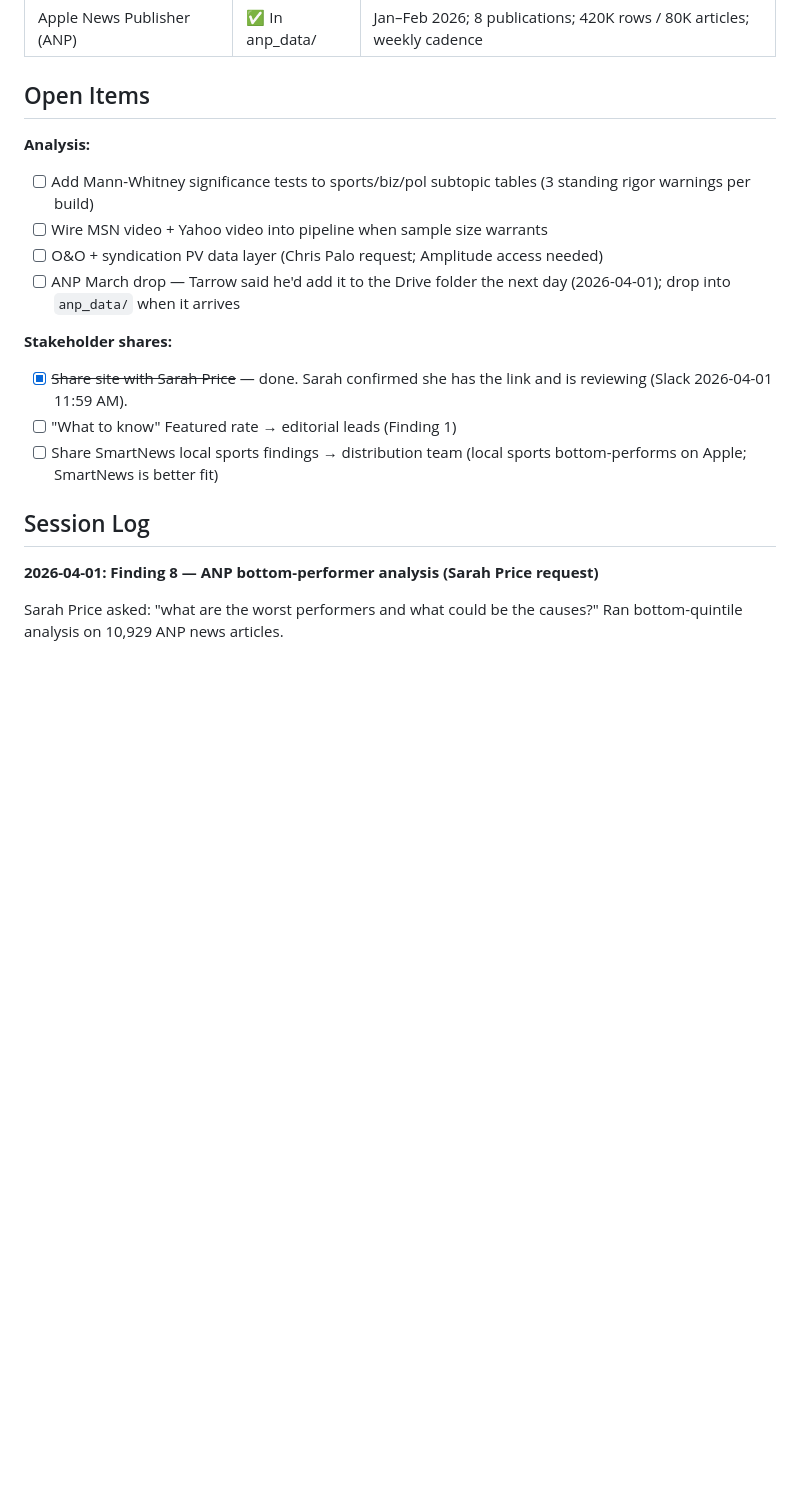
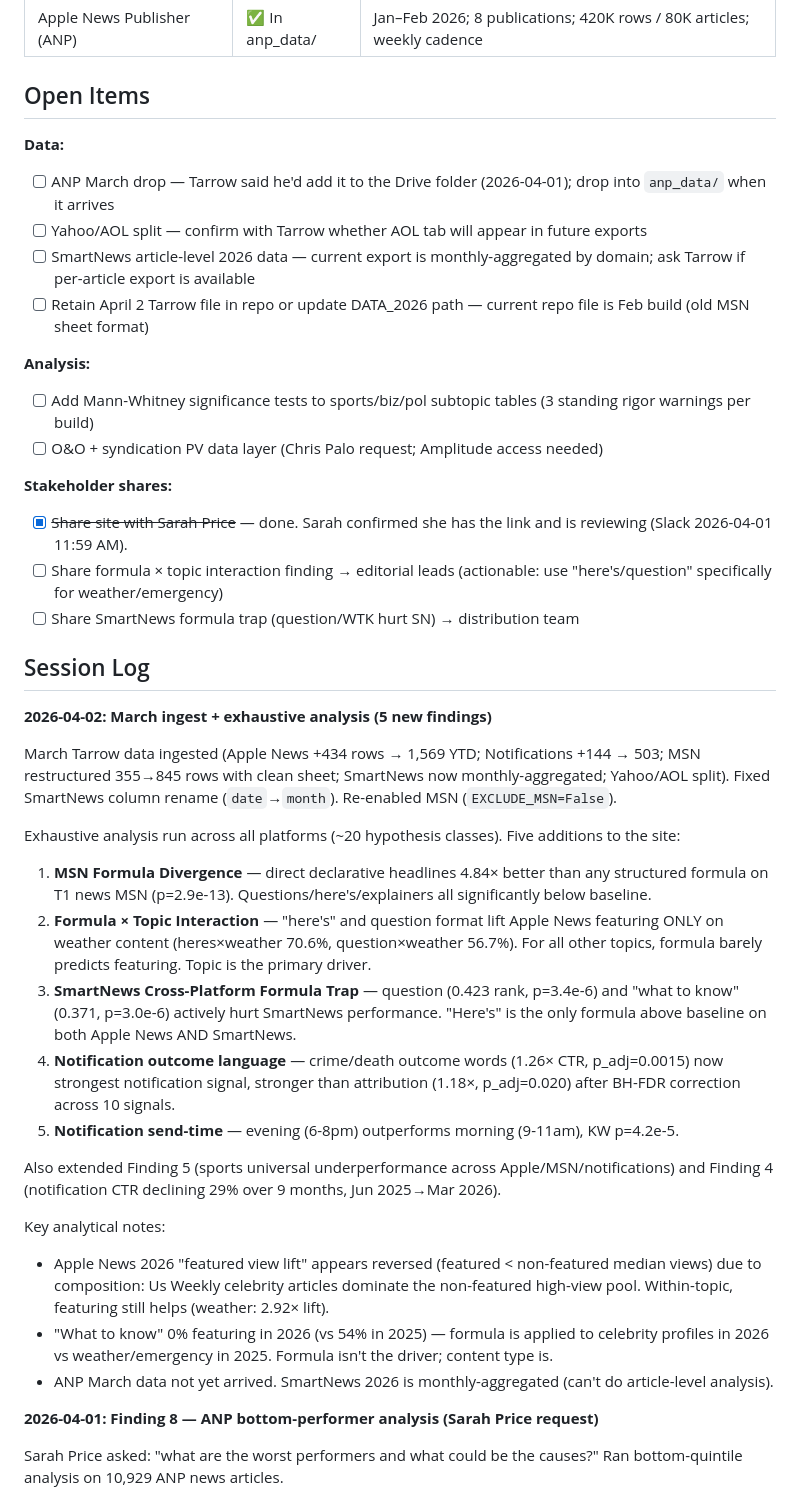
Before and after one commit to piercewilliams/data-t1headlines, a Markdown page: CONTEXT.md, the part around one of its changes. Rendered like a GitHub page; blank space fills up the shorter version.

Commit message:
Update CONTEXT.md: 13 findings, session log for April 2, open items
Co-Authored-By: Claude Sonnet 4.6 <noreply@anthropic.com>

```diff
--- a/CONTEXT.md
+++ b/CONTEXT.md
@@ -41,18 +41,41 @@ For session history: see [sessions/](sessions/)
 
 ## Open Items
 
+**Data:**
+- [ ] ANP March drop — Tarrow said he'd add it to the Drive folder (2026-04-01); drop into `anp_data/` when it arrives
+- [ ] Yahoo/AOL split — confirm with Tarrow whether AOL tab will appear in future exports
+- [ ] SmartNews article-level 2026 data — current export is monthly-aggregated by domain; ask Tarrow if per-article export is available
+- [ ] Retain April 2 Tarrow file in repo or update DATA_2026 path — current repo file is Feb build (old MSN sheet format)
+
 **Analysis:**
 - [ ] Add Mann-Whitney significance tests to sports/biz/pol subtopic tables (3 standing rigor warnings per build)
-- [ ] Wire MSN video + Yahoo video into pipeline when sample size warrants
 - [ ] O&O + syndication PV data layer (Chris Palo request; Amplitude access needed)
-- [ ] ANP March drop — Tarrow said he'd add it to the Drive folder the next day (2026-04-01); drop into `anp_data/` when it arrives
 
 **Stakeholder shares:**
 - [x] ~~Share site with Sarah Price~~ — done. Sarah confirmed she has the link and is reviewing (Slack 2026-04-01 11:59 AM).
-- [ ] "What to know" Featured rate → editorial leads (Finding 1)
-- [ ] Share SmartNews local sports findings → distribution team (local sports bottom-performs on Apple; SmartNews is better fit)
+- [ ] Share formula × topic interaction finding → editorial leads (actionable: use "here's/question" specifically for weather/emergency)
+- [ ] Share SmartNews formula trap (question/WTK hurt SN) → distribution team
 
 ## Session Log
+
+**2026-04-02: March ingest + exhaustive analysis (5 new findings)**
+
+March Tarrow data ingested (Apple News +434 rows → 1,569 YTD; Notifications +144 → 503; MSN restructured 355→845 rows with clean sheet; SmartNews now monthly-aggregated; Yahoo/AOL split). Fixed SmartNews column rename (`date`→`month`). Re-enabled MSN (`EXCLUDE_MSN=False`).
+
+Exhaustive analysis run across all platforms (~20 hypothesis classes). Five additions to the site:
+
+1. **MSN Formula Divergence** — direct declarative headlines 4.84× better than any structured formula on T1 news MSN (p=2.9e-13). Questions/here's/explainers all significantly below baseline.
+2. **Formula × Topic Interaction** — "here's" and question format lift Apple News featuring ONLY on weather content (heres×weather 70.6%, question×weather 56.7%). For all other topics, formula barely predicts featuring. Topic is the primary driver.
+3. **SmartNews Cross-Platform Formula Trap** — question (0.423 rank, p=3.4e-6) and "what to know" (0.371, p=3.0e-6) actively hurt SmartNews performance. "Here's" is the only formula above baseline on both Apple News AND SmartNews.
+4. **Notification outcome language** — crime/death outcome words (1.26× CTR, p_adj=0.0015) now strongest notification signal, stronger than attribution (1.18×, p_adj=0.020) after BH-FDR correction across 10 signals.
+5. **Notification send-time** — evening (6-8pm) outperforms morning (9-11am), KW p=4.2e-5.
+
+Also extended Finding 5 (sports universal underperformance across Apple/MSN/notifications) and Finding 4 (notification CTR declining 29% over 9 months, Jun 2025→Mar 2026).
+
+Key analytical notes:
+- Apple News 2026 "featured view lift" appears reversed (featured < non-featured median views) due to composition: Us Weekly celebrity articles dominate the non-featured high-view pool. Within-topic, featuring still helps (weather: 2.92× lift).
+- "What to know" 0% featuring in 2026 (vs 54% in 2025) — formula is applied to celebrity profiles in 2026 vs weather/emergency in 2025. Formula isn't the driver; content type is.
+- ANP March data not yet arrived. SmartNews 2026 is monthly-aggregated (can't do article-level analysis).
 
 **2026-04-01: Finding 8 — ANP bottom-performer analysis (Sarah Price request)**
 
```
Also changed, not shown: other parts of CONTEXT.md (+6 -6 lines).
